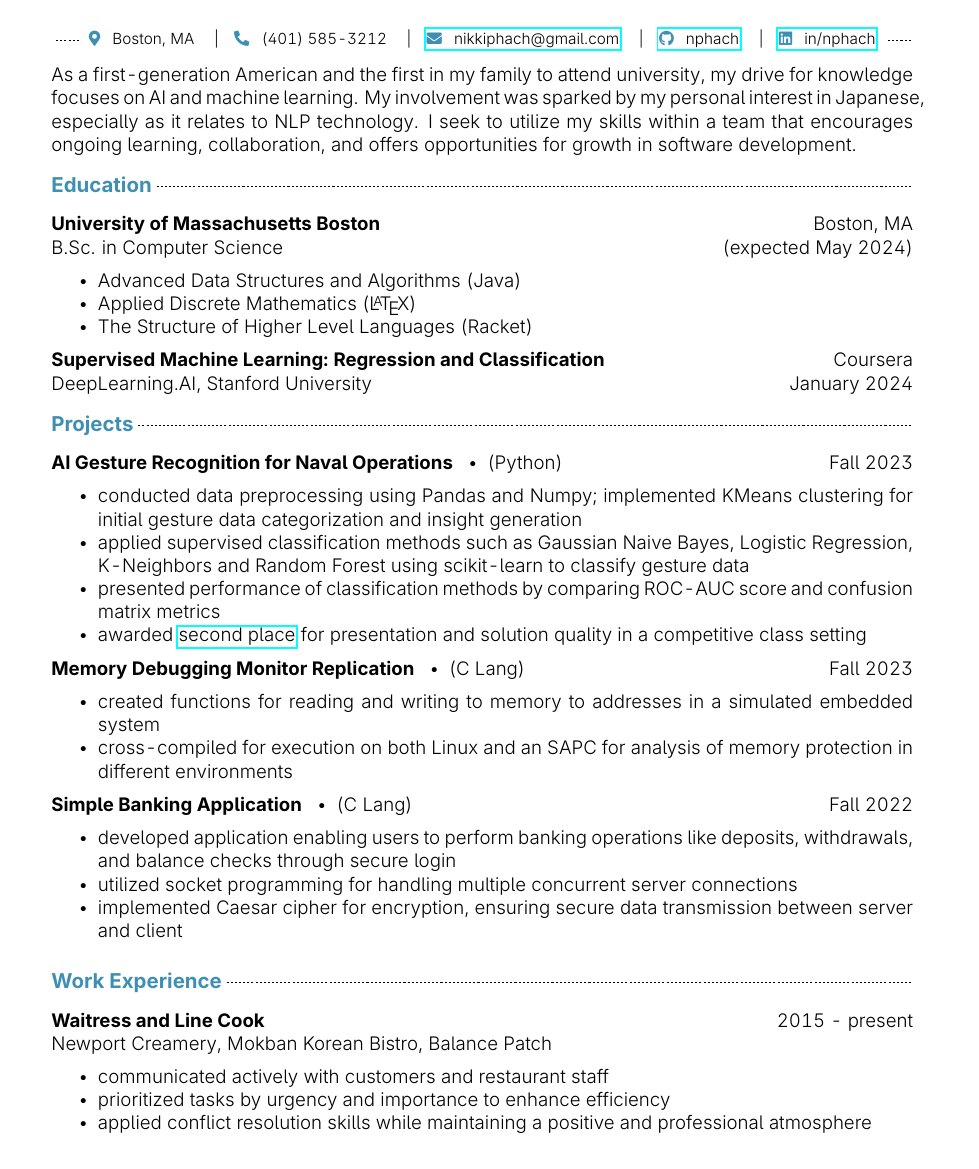
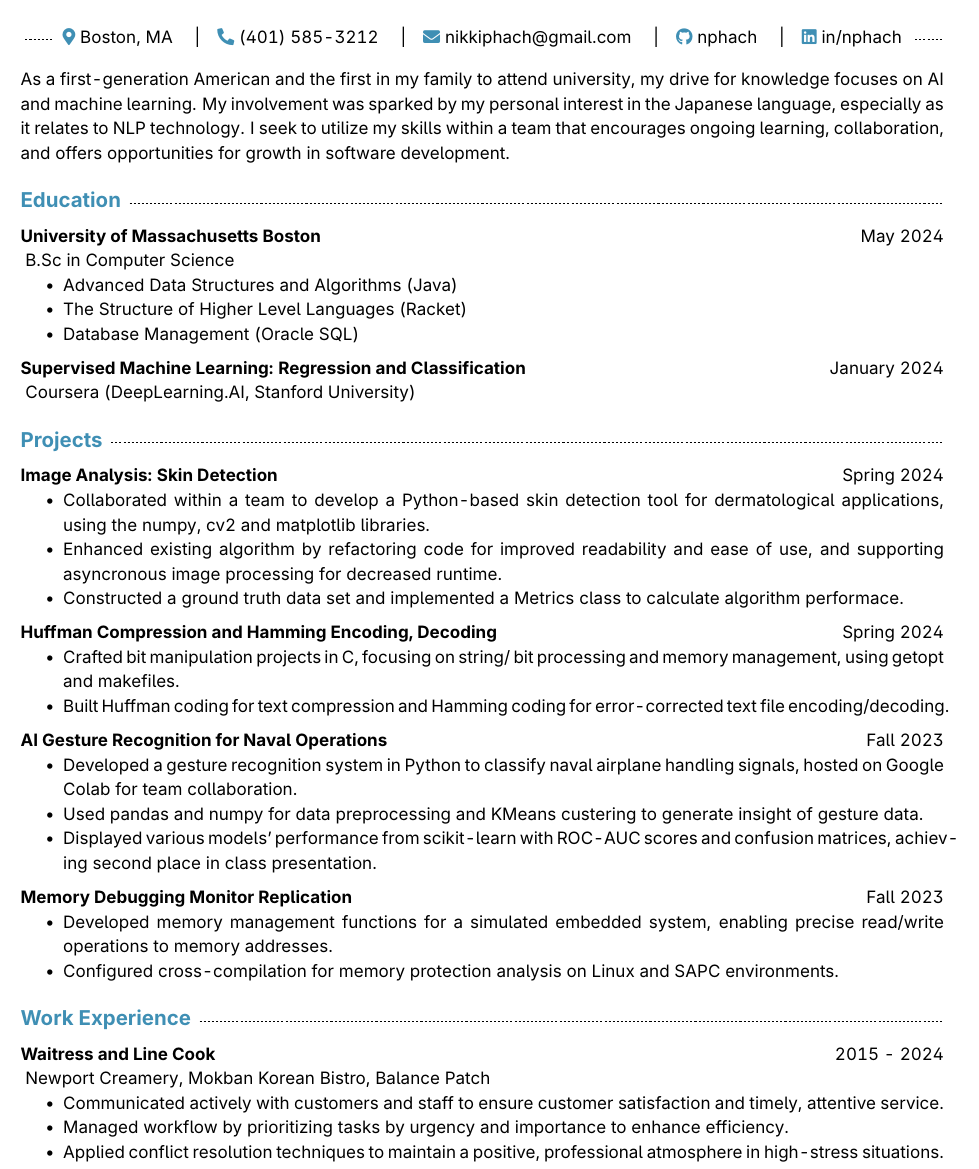
Before and after one commit to nphach/resume, a LaTeX CV (resume.tex): part of the page, cut so that both start at the same text. Compiled offline with pdfLaTeX.

Commit message:
Update my resume to show I've graduated!
- refactors the LaTeX code to a simpler base for better readability for future editing.
- updates the Projects section to include contributions to my most recent class projects.
- minor changes to the Education and Work Experience section

```diff
--- a/resume.tex
+++ b/resume.tex
@@ -16,74 +45,76 @@
 
 \begin{document}
+    \begin{center}
+        % header: name
+        {\huge \textbf{Nikki Phach}}
+        \vspace{5mm}
 
-\begin{center}
-    {\huge \textbf{Nikki Phach}}
-    \vspace{5mm}
+        %header: contact info
+        \mbox{} \dfill\enspace
+            \faIcon{map-marker-alt} Boston, MA \infotab
+            \faIcon{phone-alt} (401) 585-3212 \infotab
+            \faIcon{envelope} nikkiphach@gmail.com \infotab
+            \faIcon{github} nphach \infotab
+            \faIcon{linkedin} in/nphach
+        \enspace \dfill
+    \end{center}
 
-    \begin{footnotesize}
-    \mbox{} \xdotfill[.5ex]{.4pt} \enspace
-    {\color{accent} \faIcon{map-marker-alt}}
-    \enspace Boston, MA \quad\textbar\quad
-    {\color{accent} \faIcon{phone-alt}}
-    \enspace (401) 585-3212 \quad\textbar\quad
-    \href{mailto:nikkiphach@gmail.com}{{\color{accent} \faIcon{envelope}} \enspace nikkiphach@gmail.com} \quad\textbar\quad
-    \href{https://github.com/nphach}{{\color{accent} \faIcon{github}} \enspace nphach}
-    \quad\textbar\quad
-    \href{https://www.linkedin.com/in/nphach/}{{\color{accent} \faIcon{linkedin}} \enspace in/nphach}
-    \enspace \xdotfill[.5ex]{.4pt}
-    \end{footnotesize}
+    % header: summary
+    \noindent
+    As a first-generation American and the first in my family to attend university,
+    my drive for knowledge focuses on AI and machine learning. My involvement was sparked
+    by my personal interest in the Japanese language, especially as it relates to NLP technology. I seek
+    to utilize my skills within a team that encourages ongoing learning, collaboration, and
+    offers opportunities for growth in software development.
 
-\end{center}
+    % education
+    \section{Education}
+        \subsection{University of Massachusetts Boston}{May 2024}
+        B.Sc in Computer Science
+        \begin{itemize}
+            \item Advanced Data Structures and Algorithms (Java)
+            \item The Structure of Higher Level Languages (Racket)
+            \item Database Management (Oracle SQL)
+        \end{itemize}
 
-    \noindent As a first-generation American and the first in my family to attend university, my drive for knowledge focuses on AI and machine learning. My involvement was sparked by my personal interest in Japanese, especially as it relates to NLP technology. I seek to utilize my skills within a team that encourages ongoing learning, collaboration, and offers opportunities for growth in software development.
+        \subsection{Supervised Machine Learning: Regression and Classification}{January 2024}
+        Coursera (DeepLearning.AI, Stanford University)
 
-\vspace{-3mm}
-\subsection*{\color{accent} Education \xdotfill[.5ex]{.4pt}}
-\textbf{University of Massachusetts Boston} \hfill Boston, MA \\
-B.Sc. in Computer Science \hfill (expected May 2024)
-\begin{itemize}[noitemsep]
-\item Advanced Data Structures and Algorithms (Java)
-\item Applied Discrete Mathematics (\LaTeX)
-\item The Structure of Higher Level Languages (Racket)
-\end{itemize}
-\textbf{Supervised Machine Learning: Regression and Classification} \hfill Coursera \\
-DeepLearning.AI, Stanford University \hfill January 2024
+    % projects
+    \section{Projects}
+        \subsection{Image Analysis: Skin Detection}{Spring 2024}
+        \begin{itemize}
+            \item Collaborated within a team to develop a Python-based skin detection tool for dermatological applications, using the numpy, cv2 and matplotlib libraries.
+            \item Enhanced existing algorithm by refactoring code for improved readability and ease of use, and supporting asyncronous image processing for decreased runtime.
+            \item Constructed a ground truth data set and implemented a Metrics class to calculate algorithm performace.
+        \end{itemize}
 
-\vspace{-3mm}
-\subsection*{\color{accent} Projects \xdotfill[.5ex]{.4pt}}
-\textbf{AI Gesture Recognition for Naval Operations}
-\enspace\textbullet\enspace (Python)
-\hfill Fall 2023
-\begin{itemize}[noitemsep]
-\item conducted data preprocessing using Pandas and Numpy; implemented KMeans clustering for initial gesture data categorization and insight generation
-\item applied supervised classification methods such as Gaussian Naive Bayes, Logistic Regression, K-Neighbors and Random Forest using scikit-learn to classify gesture data
-\item presented performance of classification methods by comparing ROC-AUC score and confusion matrix metrics
-\item awarded \href{https://www.cs.umb.edu/~ding/history/470_670_fall_2023/student.htm}{second place} for presentation and solution quality in a competitive class setting
-\end{itemize}
-\textbf{Memory Debugging Monitor Replication}
-\enspace\textbullet\enspace (C Lang)
-\hfill Fall 2023
-\begin{itemize}[noitemsep]
-\item created functions for reading and writing to memory to addresses in a simulated embedded system
-\item cross-compiled for execution on both Linux and an SAPC for analysis of memory protection in different environments
-\end{itemize}
-\textbf{Simple Banking Application}
-\enspace\textbullet\enspace (C Lang)
-\hfill Fall 2022
-\begin{itemize}[noitemsep]
-\item developed application enabling users to perform banking operations like deposits, withdrawals, and balance checks through secure login
-\item utilized socket programming for handling multiple concurrent server connections
-\item implemented Caesar cipher for encryption, ensuring secure data transmission between server and client
-\end{itemize}
+        \subsection{Huffman Compression and Hamming Encoding, Decoding}{Spring 2024}
+        \begin{itemize}
+            \item Crafted bit manipulation projects in C, focusing on string/ bit processing and memory management, using getopt and makefiles.
+            \item Built Huffman coding for text compression and Hamming coding for error-corrected text file encoding/decoding.
+        \end{itemize}
 
-\vspace{-3mm}
-\subsection*{\color{accent} Work Experience \xdotfill[.5ex]{.4pt}}
-\textbf{Waitress and Line Cook} \hfill 2015 - present \\
-Newport Creamery, Mokban Korean Bistro, Balance Patch
-\begin{itemize}[noitemsep]
-\item communicated actively with customers and restaurant staff
-\item prioritized tasks by urgency and importance to enhance efficiency
-\item applied conflict resolution skills while maintaining a positive and professional atmosphere
-\end{itemize}
+        \subsection{AI Gesture Recognition for Naval Operations}{Fall 2023}
+        \begin{itemize}
+            \item Developed a gesture recognition system in Python to classify naval airplane handling signals, hosted on Google Colab for team collaboration.
+            \item Used pandas and numpy for data preprocessing and KMeans custering to generate insight of gesture data.
+            \item Displayed various models' performance from scikit-learn with ROC-AUC scores and confusion matrices, achieving second place in class presentation.
+        \end{itemize}
 
+        \subsection{Memory Debugging Monitor Replication}{Fall 2023}
+        \begin{itemize}
+            \item Developed memory management functions for a simulated embedded system, enabling precise read/write operations to memory addresses.
+            \item Configured cross-compilation for memory protection analysis on Linux and SAPC environments.
+        \end{itemize}
+
+    % work experience
+    \section{Work Experience}
+        \subsection{Waitress and Line Cook}{2015 - 2024}
+        Newport Creamery, Mokban Korean Bistro, Balance Patch
+        \begin{itemize}
+            \item Communicated actively with customers and staff to ensure customer satisfaction and timely, attentive service.
+            \item Managed workflow by prioritizing tasks by urgency and importance to enhance efficiency.
+            \item Applied conflict resolution techniques to maintain a positive, professional atmosphere in high-stress situations.
+        \end{itemize}
 \end{document}
```
Also changed, not shown: resume.pdf, resume.tex (51 more changed lines).
